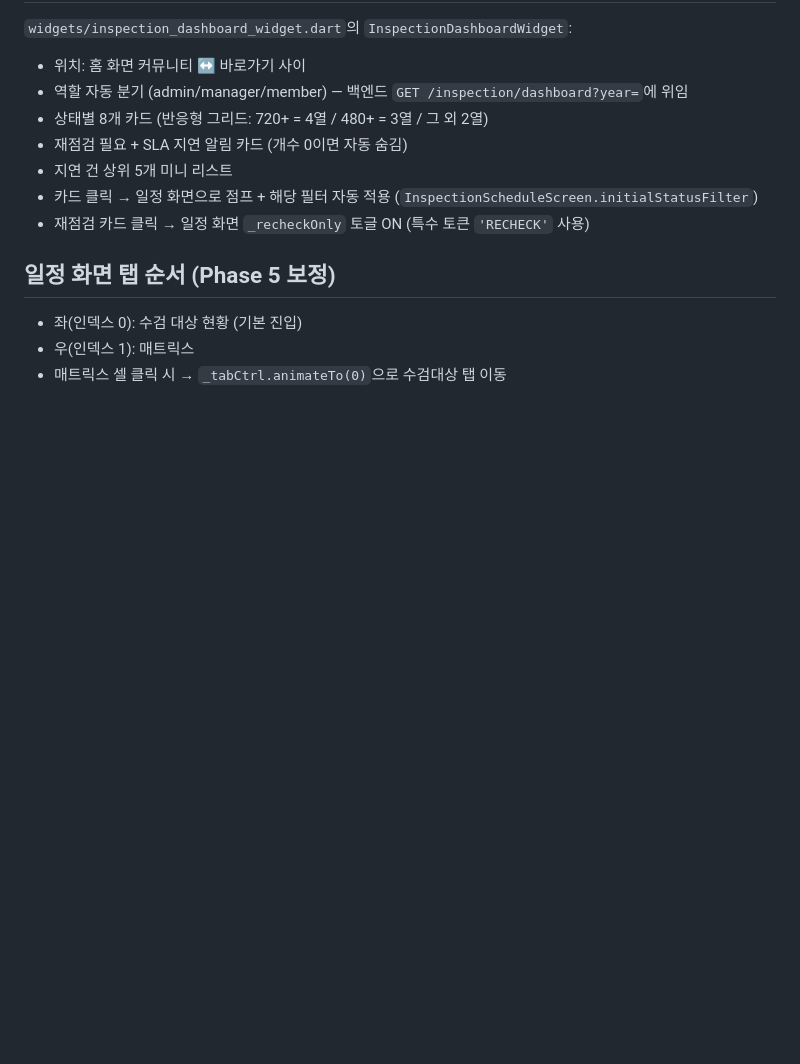
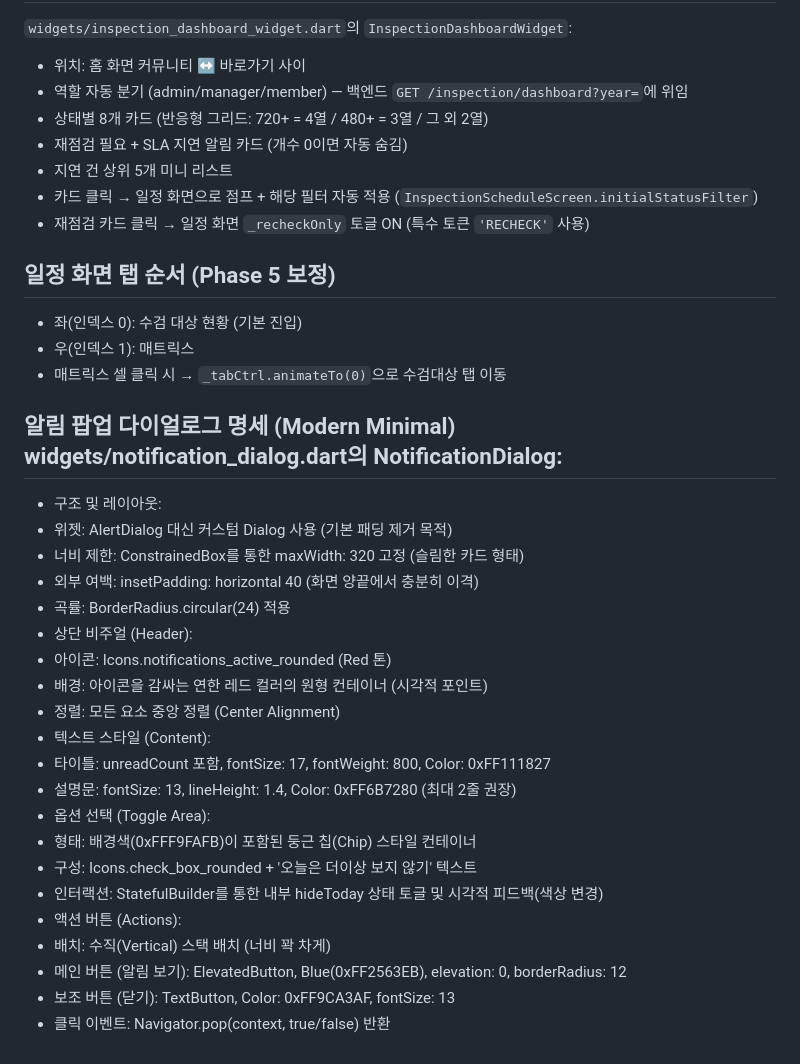
Before and after one commit to lee-4268/ksa, a Markdown page: docs/rules/ui-patterns.md, the part around the change. Rendered like a GitHub page; blank space fills up the shorter version.

```diff
--- a/docs/rules/ui-patterns.md
+++ b/docs/rules/ui-patterns.md
@@ -205,3 +205,27 @@ Row(mainAxisSize: MainAxisSize.min, children: [
 - 좌(인덱스 0): 수검 대상 현황 (기본 진입)
 - 우(인덱스 1): 매트릭스
 - 매트릭스 셀 클릭 시 → `_tabCtrl.animateTo(0)`으로 수검대상 탭 이동
+
+## 알림 팝업 다이얼로그 명세 (Modern Minimal) widgets/notification_dialog.dart의 NotificationDialog:
+
+- 구조 및 레이아웃:
+- 위젯: AlertDialog 대신 커스텀 Dialog 사용 (기본 패딩 제거 목적)
+- 너비 제한: ConstrainedBox를 통한 maxWidth: 320 고정 (슬림한 카드 형태)
+- 외부 여백: insetPadding: horizontal 40 (화면 양끝에서 충분히 이격)
+- 곡률: BorderRadius.circular(24) 적용
+- 상단 비주얼 (Header):
+- 아이콘: Icons.notifications_active_rounded (Red 톤)
+- 배경: 아이콘을 감싸는 연한 레드 컬러의 원형 컨테이너 (시각적 포인트)
+- 정렬: 모든 요소 중앙 정렬 (Center Alignment)
+- 텍스트 스타일 (Content):
+- 타이틀: unreadCount 포함, fontSize: 17, fontWeight: 800, Color: 0xFF111827
+- 설명문: fontSize: 13, lineHeight: 1.4, Color: 0xFF6B7280 (최대 2줄 권장)
+- 옵션 선택 (Toggle Area):
+- 형태: 배경색(0xFFF9FAFB)이 포함된 둥근 칩(Chip) 스타일 컨테이너
+- 구성: Icons.check_box_rounded + '오늘은 더이상 보지 않기' 텍스트
+- 인터랙션: StatefulBuilder를 통한 내부 hideToday 상태 토글 및 시각적 피드백(색상 변경)
+- 액션 버튼 (Actions):
+- 배치: 수직(Vertical) 스택 배치 (너비 꽉 차게)
+- 메인 버튼 (알림 보기): ElevatedButton, Blue(0xFF2563EB), elevation: 0, borderRadius: 12
+- 보조 버튼 (닫기): TextButton, Color: 0xFF9CA3AF, fontSize: 13
+- 클릭 이벤트: Navigator.pop(context, true/false) 반환
```
